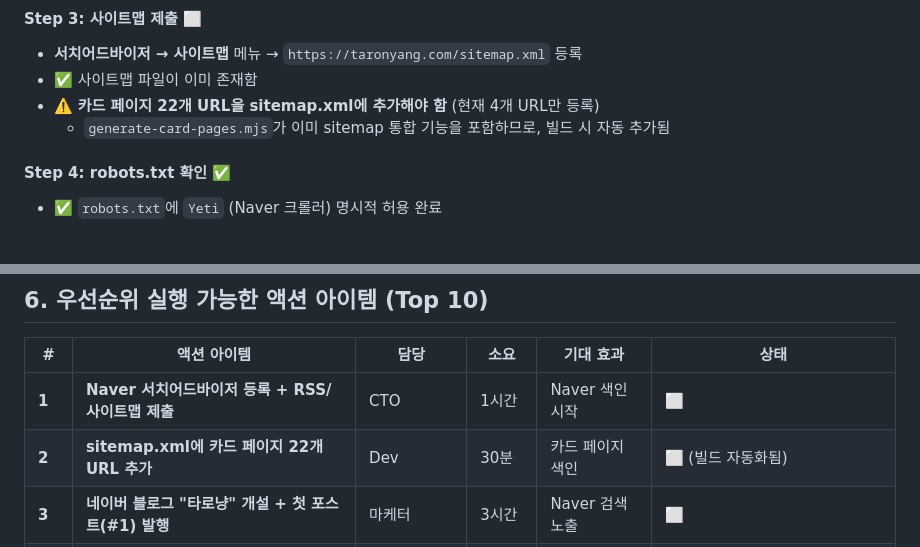
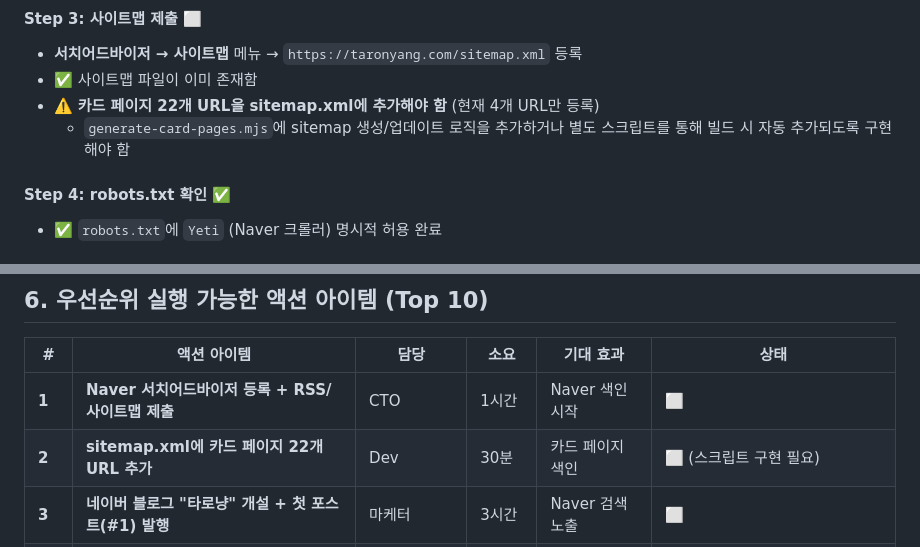
Before and after one commit to zemyalpha/taronyang, a Markdown page: MARKETING_STRATEGY.md, 2 parts joined by grey strips. Rendered like a GitHub page.

Commit message:
fix: address Gemini review feedback on PR #45 (ZEMA-2617)
- Correct MARKETING_STRATEGY.md line 53: generate-card-pages.mjs does not
  have sitemap integration; mark as needs-implementation
- Correct line 234 action item status: ⬜ (빌드 자동화됨) → ⬜ (스크립트 구현 필요)

Co-Authored-By: Paperclip <noreply@paperclip.ing>

```diff
--- a/MARKETING_STRATEGY.md
+++ b/MARKETING_STRATEGY.md
@@ -50,7 +50,7 @@
 - **서치어드바이저 → 사이트맵** 메뉴 → `https://taronyang.com/sitemap.xml` 등록
 - ✅ 사이트맵 파일이 이미 존재함
 - ⚠️ **카드 페이지 22개 URL을 sitemap.xml에 추가해야 함** (현재 4개 URL만 등록)
-  - `generate-card-pages.mjs`가 이미 sitemap 통합 기능을 포함하므로, 빌드 시 자동 추가됨
+  - `generate-card-pages.mjs`에 sitemap 생성/업데이트 로직을 추가하거나 별도 스크립트를 통해 빌드 시 자동 추가되도록 구현해야 함
 
 #### Step 4: robots.txt 확인 ✅
 - ✅ `robots.txt`에 `Yeti` (Naver 크롤러) 명시적 허용 완료
@@ -231,7 +231,7 @@ Naver는 자체 플랫폼(블로그·카페)에 가중치를 줍니다. **두
 | # | 액션 아이템 | 담당 | 소요 | 기대 효과 | 상태 |
 |---|-----------|------|------|----------|------|
 | **1** | **Naver 서치어드바이저 등록 + RSS/사이트맵 제출** | CTO | 1시간 | Naver 색인 시작 | ⬜ |
-| **2** | **sitemap.xml에 카드 페이지 22개 URL 추가** | Dev | 30분 | 카드 페이지 색인 | ⬜ (빌드 자동화됨) |
+| **2** | **sitemap.xml에 카드 페이지 22개 URL 추가** | Dev | 30분 | 카드 페이지 색인 | ⬜ (스크립트 구현 필요) |
 | **3** | **네이버 블로그 "타로냥" 개설 + 첫 포스트(#1) 발행** | 마케터 | 3시간 | Naver 검색 노출 | ⬜ |
 | **4** | **메이저 아르카나 22장 카드 해설 배포** | Researcher | — | 롱테일 SEO | ✅ 완료 (content/2591-major-arcana) |
 | **5** | **디시인사이드 타로갤 진입 — 주 3회 답변** | 마케터 | 주 2시간 | 초기 트래픽 시드 | ⬜ |
```
